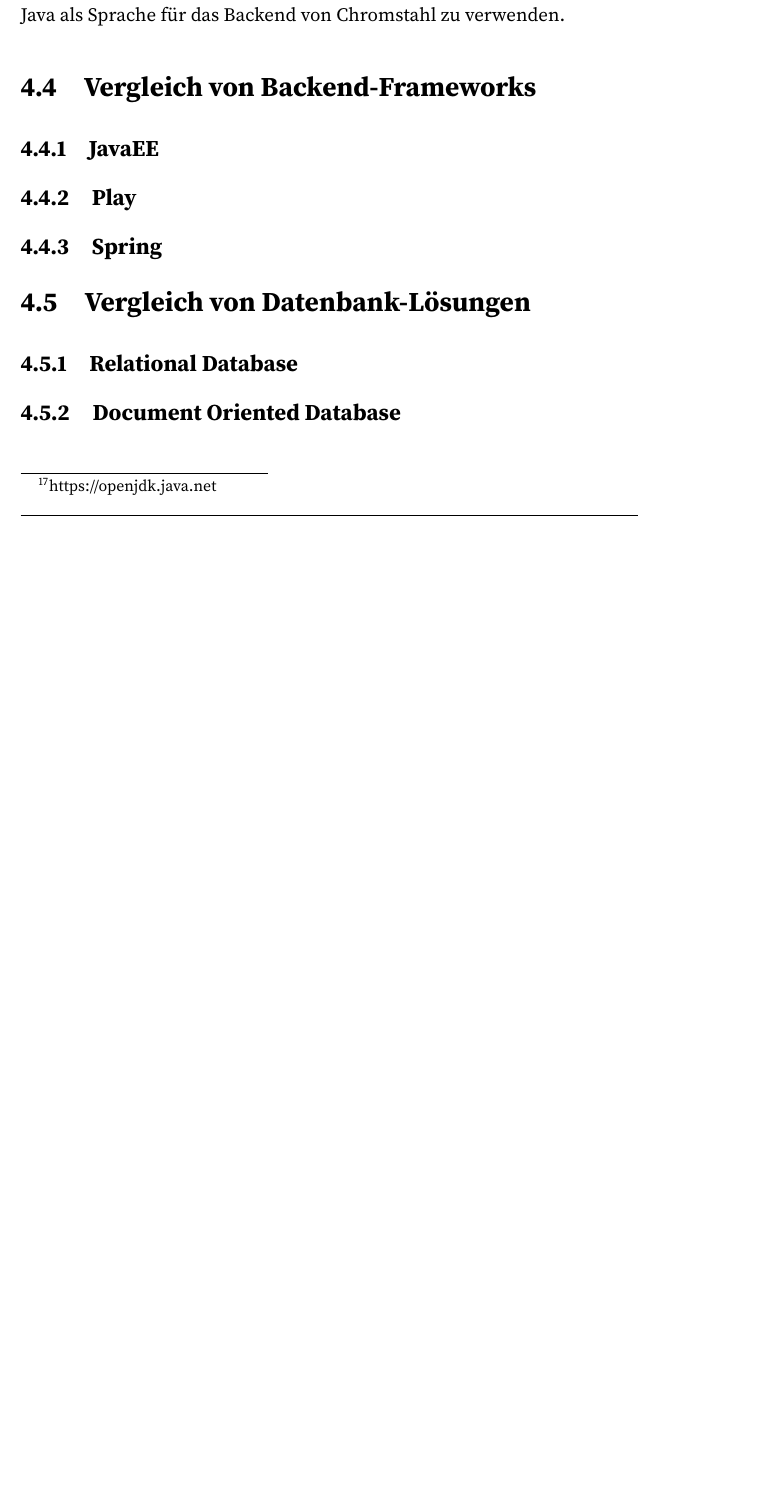
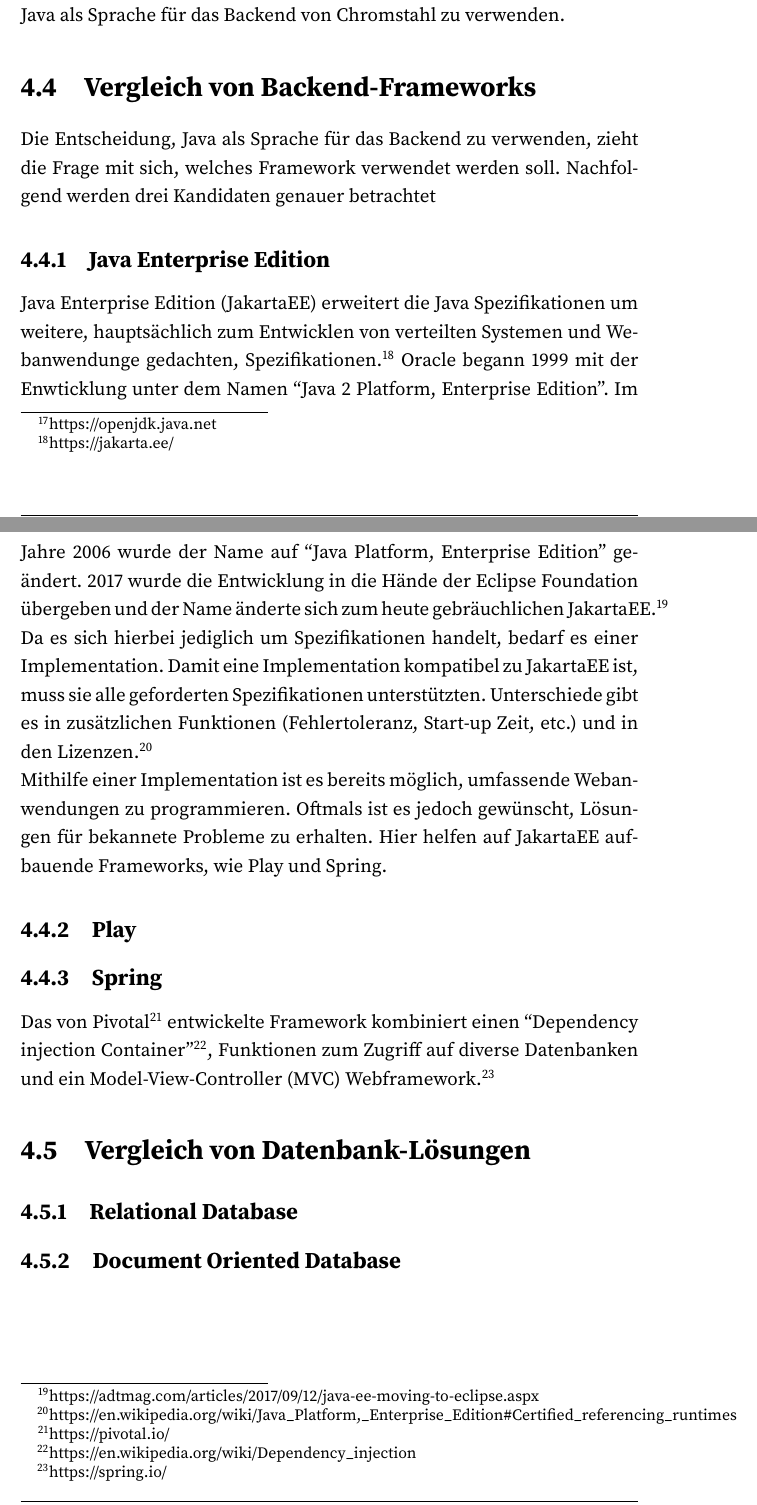
Before and after one commit to chromstahl-cms/documentation, a LaTeX document (main.tex, which reads methodik.tex): part of page 22 of 27 before the commit and two parts of pages 23 and 24 of 29 after it, the two joined at a grey line, cut so that both start at the same text, the shorter picture padded with empty space. Compiled offline with pdfLaTeX.

Commit message:
Spring and Jakarta

```diff
--- a/methodik.tex
+++ b/methodik.tex
@@ -127,9 +127,33 @@ der Sprache.\\
 Unter Abwägung der genannten Vor- und Nachteile wurde entschiededn, Java als
 Sprache für das Backend von Chromstahl zu verwenden.
 \section{Vergleich von Backend-Frameworks}
-\subsection{JavaEE}
+Die Entscheidung, Java als Sprache für das Backend zu verwenden, zieht die Frage
+mit sich, welches Framework verwendet werden soll. Nachfolgend werden drei
+Kandidaten genauer betrachtet
+\subsection{\acl{JakartaEE}}
+\ac{JakartaEE} erweitert die Java Spezifikationen um weitere, hauptsächlich zum
+Entwicklen von verteilten Systemen und Webanwendunge gedachten, Spezifikationen.\footnote{https://jakarta.ee/}
+Oracle begann 1999 mit der
+Enwticklung unter dem Namen ``Java 2 Platform, Enterprise Edition''. Im Jahre
+2006 wurde der Name auf ``Java Platform, Enterprise Edition'' geändert. 2017
+wurde die Entwicklung in die Hände der Eclipse Foundation übergeben und der Name
+änderte sich zum heute gebräuchlichen
+\acs{JakartaEE}.\footnote{https://adtmag.com/articles/2017/09/12/java-ee-moving-to-eclipse.aspx}\\
+Da es sich hierbei jediglich um Spezifikationen handelt, bedarf es einer
+Implementation. Damit eine Implementation kompatibel zu \ac{JakartaEE} ist, muss
+sie alle geforderten Spezifikationen unterstützten. Unterschiede gibt es in
+zusätzlichen Funktionen (Fehlertoleranz, Start-up Zeit, etc.) und in den
+Lizenzen.\footnote{https://en.wikipedia.org/wiki/Java\_Platform,\_Enterprise\_Edition\#Certified\_referencing\_runtimes}\\
+Mithilfe einer Implementation ist es bereits möglich, umfassende Webanwendungen
+zu programmieren. Oftmals ist es jedoch gewünscht, Lösungen für bekannete
+Probleme zu erhalten. Hier helfen auf \ac{JakartaEE} aufbauende Frameworks, wie
+Play und Spring.
 \subsection{Play}
+% TODO: Write something or remove
 \subsection{Spring}
+Das von Pivotal\footnote{https://pivotal.io/} entwickelte Framework kombiniert einen ``Dependency injection
+Container''\footnote{https://en.wikipedia.org/wiki/Dependency\_injection}, Funktionen zum Zugriff auf diverse Datenbanken und ein \ac{MVC}
+Webframework.\footnote{https://spring.io/}
 \section{Vergleich von Datenbank-Lösungen}
 \subsection{Relational Database}
 \subsection{Document Oriented Database}
```
Also changed, not shown: abkuertzungen.tex (+2 -0 lines), template.sty (+0 -1 lines), theorie.tex (+4 -0 lines), 1 other file.
